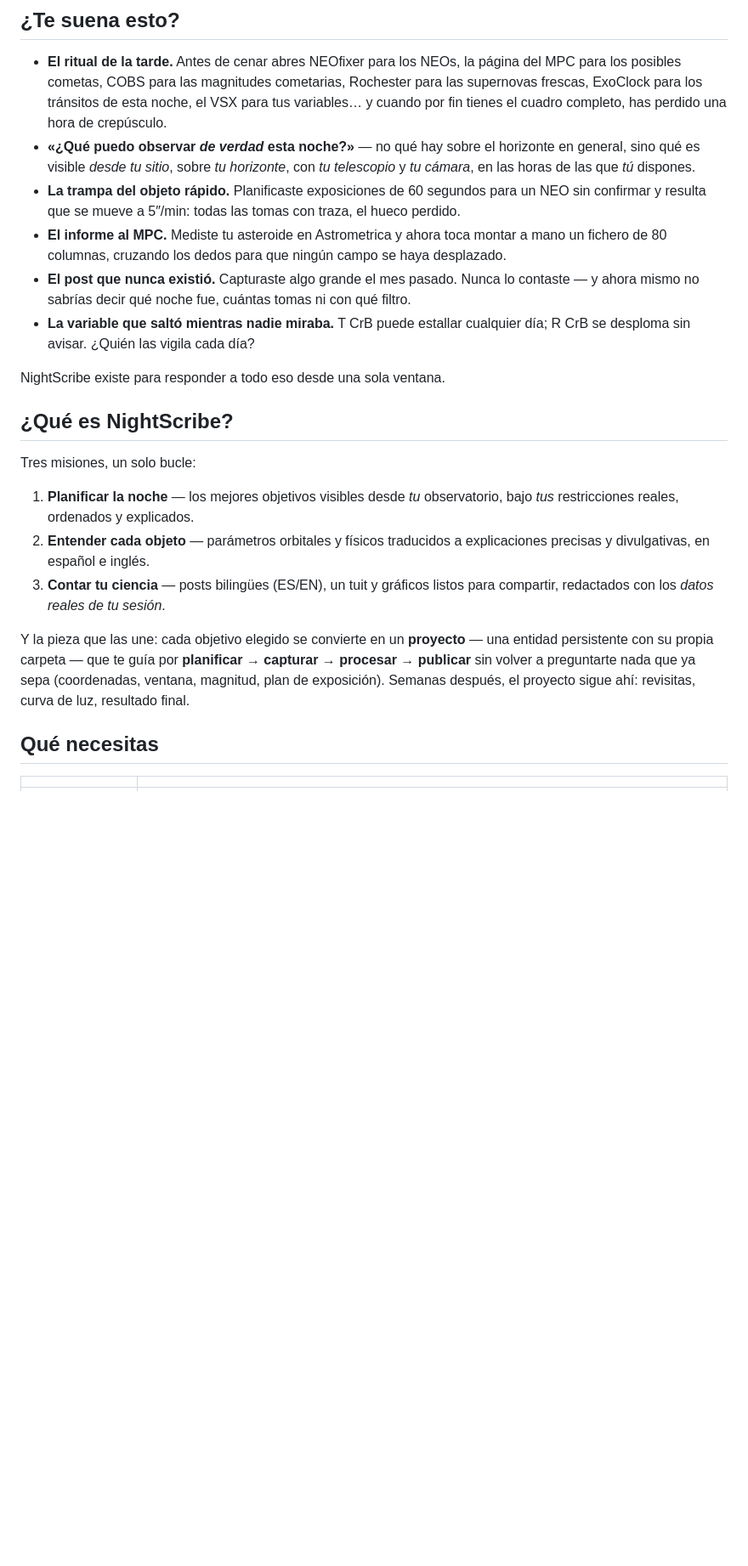
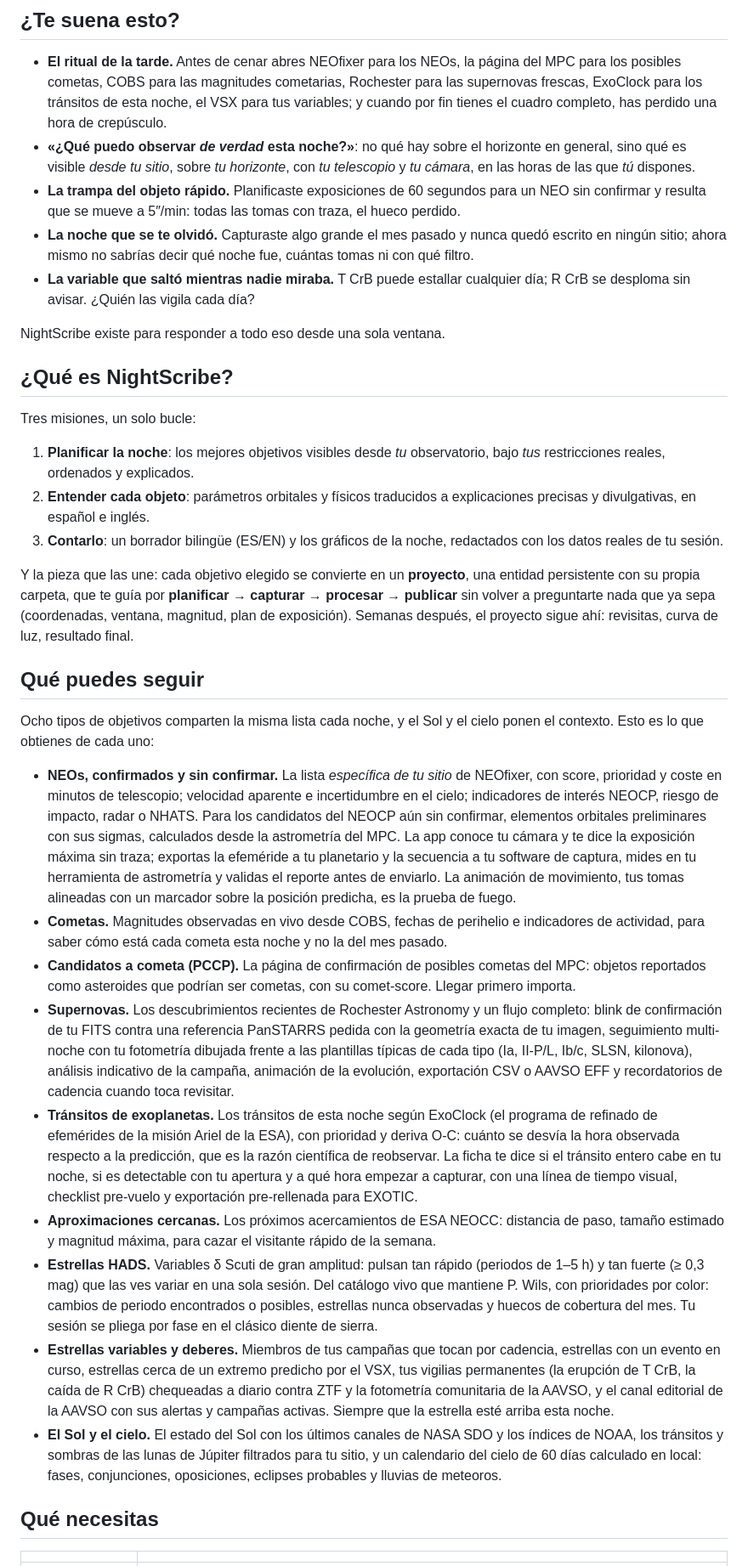
Before and after one commit to irydeo/nightscribe, a Markdown page: README.es.md, the part around one of its changes. Shown at 85% size. Rendered like a GitHub page; blank space fills up the shorter version.

```diff
--- a/README.es.md
+++ b/README.es.md
@@ -15,21 +15,18 @@ hace mejor.
 - **El ritual de la tarde.** Antes de cenar abres NEOfixer para los NEOs, la
   página del MPC para los posibles cometas, COBS para las magnitudes
   cometarias, Rochester para las supernovas frescas, ExoClock para los
-  tránsitos de esta noche, el VSX para tus variables… y cuando por fin tienes
+  tránsitos de esta noche, el VSX para tus variables; y cuando por fin tienes
   el cuadro completo, has perdido una hora de crepúsculo.
-- **«¿Qué puedo observar *de verdad* esta noche?»** — no qué hay sobre el
+- **«¿Qué puedo observar *de verdad* esta noche?»**: no qué hay sobre el
   horizonte en general, sino qué es visible *desde tu sitio*, sobre *tu
   horizonte*, con *tu telescopio* y *tu cámara*, en las horas de las que *tú*
   dispones.
 - **La trampa del objeto rápido.** Planificaste exposiciones de 60 segundos
   para un NEO sin confirmar y resulta que se mueve a 5″/min: todas las tomas
   con traza, el hueco perdido.
-- **El informe al MPC.** Mediste tu asteroide en Astrometrica y ahora toca
-  montar a mano un fichero de 80 columnas, cruzando los dedos para que ningún
-  campo se haya desplazado.
-- **El post que nunca existió.** Capturaste algo grande el mes pasado. Nunca
-  lo contaste — y ahora mismo no sabrías decir qué noche fue, cuántas tomas ni
-  con qué filtro.
+- **La noche que se te olvidó.** Capturaste algo grande el mes pasado y nunca
+  quedó escrito en ningún sitio; ahora mismo no sabrías decir qué noche fue,
+  cuántas tomas ni con qué filtro.
 - **La variable que saltó mientras nadie miraba.** T CrB puede estallar
   cualquier día; R CrB se desploma sin avisar. ¿Quién las vigila cada día?
 
@@ -39,18 +36,74 @@ NightScribe existe para responder a todo eso desde una sola ventana.
 
 Tres misiones, un solo bucle:
 
-1. **Planificar la noche** — los mejores objetivos visibles desde *tu*
+1. **Planificar la noche**: los mejores objetivos visibles desde *tu*
    observatorio, bajo *tus* restricciones reales, ordenados y explicados.
-2. **Entender cada objeto** — parámetros orbitales y físicos traducidos a
+2. **Entender cada objeto**: parámetros orbitales y físicos traducidos a
    explicaciones precisas y divulgativas, en español e inglés.
-3. **Contar tu ciencia** — posts bilingües (ES/EN), un tuit y gráficos listos
-   para compartir, redactados con los *datos reales de tu sesión*.
+3. **Contarlo**: un borrador bilingüe (ES/EN) y los gráficos de la noche,
+   redactados con los datos reales de tu sesión.
 
 Y la pieza que las une: cada objetivo elegido se convierte en un
-**proyecto** — una entidad persistente con su propia carpeta — que te guía por
+**proyecto**, una entidad persistente con su propia carpeta, que te guía por
 **planificar → capturar → procesar → publicar** sin volver a preguntarte nada
 que ya sepa (coordenadas, ventana, magnitud, plan de exposición). Semanas
 después, el proyecto sigue ahí: revisitas, curva de luz, resultado final.
+
+## Qué puedes seguir
+
+Ocho tipos de objetivos comparten la misma lista cada noche, y el Sol y el
+cielo ponen el contexto. Esto es lo que obtienes de cada uno:
+
+- **NEOs, confirmados y sin confirmar.** La lista *específica de tu sitio* de
+  NEOfixer, con score, prioridad y coste en minutos de telescopio; velocidad
+  aparente e incertidumbre en el cielo; indicadores de interés NEOCP, riesgo
+  de impacto, radar o NHATS. Para los candidatos del NEOCP aún sin confirmar,
+  elementos orbitales preliminares con sus sigmas, calculados desde la
+  astrometría del MPC. La app conoce tu cámara y te dice la exposición máxima
+  sin traza; exportas la efeméride a tu planetario y la secuencia a tu
+  software de captura, mides en tu herramienta de astrometría y validas el
+  reporte antes de enviarlo. La animación de movimiento, tus tomas alineadas
+  con un marcador sobre la posición predicha, es la prueba de fuego.
+- **Cometas.** Magnitudes observadas en vivo desde COBS, fechas de perihelio
+  e indicadores de actividad, para saber cómo está cada cometa esta noche y
+  no la del mes pasado.
+- **Candidatos a cometa (PCCP).** La página de confirmación de posibles
+  cometas del MPC: objetos reportados como asteroides que podrían ser
+  cometas, con su comet-score. Llegar primero importa.
+- **Supernovas.** Los descubrimientos recientes de Rochester Astronomy y un
+  flujo completo: blink de confirmación de tu FITS contra una referencia
+  PanSTARRS pedida con la geometría exacta de tu imagen, seguimiento
+  multi-noche con tu fotometría dibujada frente a las plantillas típicas de
+  cada tipo (Ia, II-P/L, Ib/c, SLSN, kilonova), análisis indicativo de la
+  campaña, animación de la evolución, exportación CSV o AAVSO EFF y
+  recordatorios de cadencia cuando toca revisitar.
+- **Tránsitos de exoplanetas.** Los tránsitos de esta noche según ExoClock
+  (el programa de refinado de efemérides de la misión Ariel de la ESA), con
+  prioridad y deriva O-C: cuánto se desvía la hora observada respecto a la
+  predicción, que es la razón científica de reobservar. La ficha te dice si
+  el tránsito entero cabe en tu noche, si es detectable con tu apertura y a
+  qué hora empezar a capturar, con una línea de tiempo visual, checklist
+  pre-vuelo y exportación pre-rellenada para EXOTIC.
+- **Aproximaciones cercanas.** Los próximos acercamientos de ESA NEOCC:
+  distancia de paso, tamaño estimado y magnitud máxima, para cazar el
+  visitante rápido de la semana.
+- **Estrellas HADS.** Variables δ Scuti de gran amplitud: pulsan tan rápido
+  (periodos de 1–5 h) y tan fuerte (≥ 0,3 mag) que las ves variar en una sola
+  sesión. Del catálogo vivo que mantiene P. Wils, con prioridades por color:
+  cambios de periodo encontrados o posibles, estrellas nunca observadas y
+  huecos de cobertura del mes. Tu sesión se pliega por fase en el clásico
+  diente de sierra.
+- **Estrellas variables y deberes.** Miembros de tus campañas que tocan por
+  cadencia, estrellas con un evento en curso, estrellas cerca de un extremo
+  predicho por el VSX, tus vigilias permanentes (la erupción de T CrB, la
+  caída de R CrB) chequeadas a diario contra ZTF y la fotometría comunitaria
+  de la AAVSO, y el canal editorial de la AAVSO con sus alertas y campañas
+  activas. Siempre que la estrella esté arriba esta noche.
+- **El Sol y el cielo.** El estado del Sol con los últimos canales de NASA
+  SDO y los índices de NOAA, los tránsitos y sombras de las lunas de Júpiter
+  filtrados para tu sitio, y un calendario del cielo de 60 días calculado en
+  local: fases, conjunciones, oposiciones, eclipses probables y lluvias de
+  meteoros.
 
 ## Qué necesitas
 
```
Also changed, not shown: other parts of README.es.md (+113 -137 lines), AGENTS.md (+4 -0 lines), README.md (+189 -156 lines).
